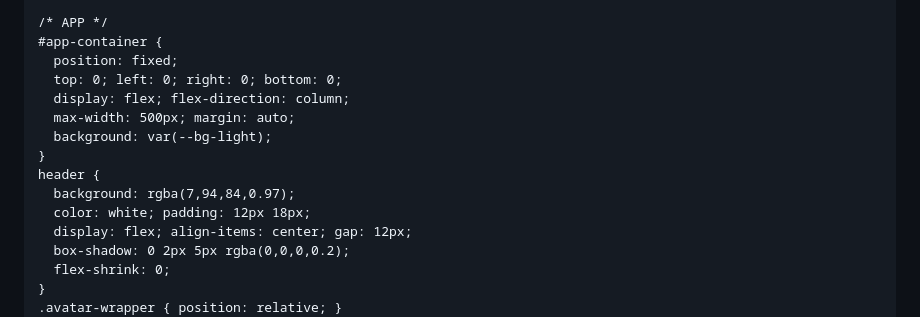
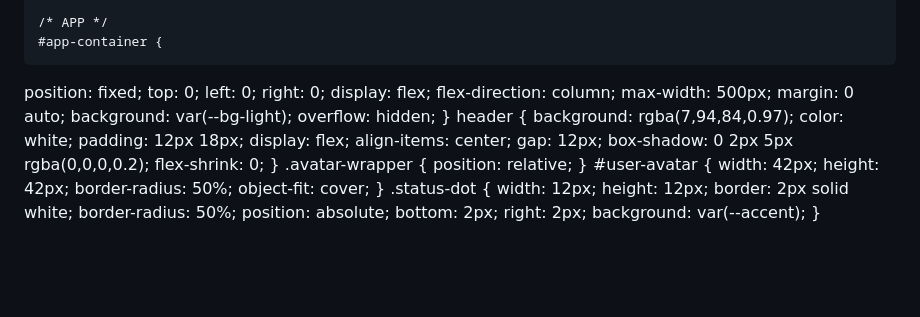
Before and after one commit to 95673/prochat, a Markdown page: README.md, the part around the change. Drawn GitHub-style; blank space fills up the shorter version.

```diff
--- a/README.md
+++ b/README.md
@@ -73,12 +73,15 @@
 
     /* APP */
     #app-container {
-      position: fixed;
-      top: 0; left: 0; right: 0; bottom: 0;
-      display: flex; flex-direction: column;
-      max-width: 500px; margin: auto;
-      background: var(--bg-light);
-    }
+  position: fixed;
+  top: 0; left: 0; right: 0;
+  display: flex;
+  flex-direction: column;
+  max-width: 500px;
+  margin: 0 auto;
+  background: var(--bg-light);
+  overflow: hidden;
+}
     header {
       background: rgba(7,94,84,0.97);
       color: white; padding: 12px 18px;
```
